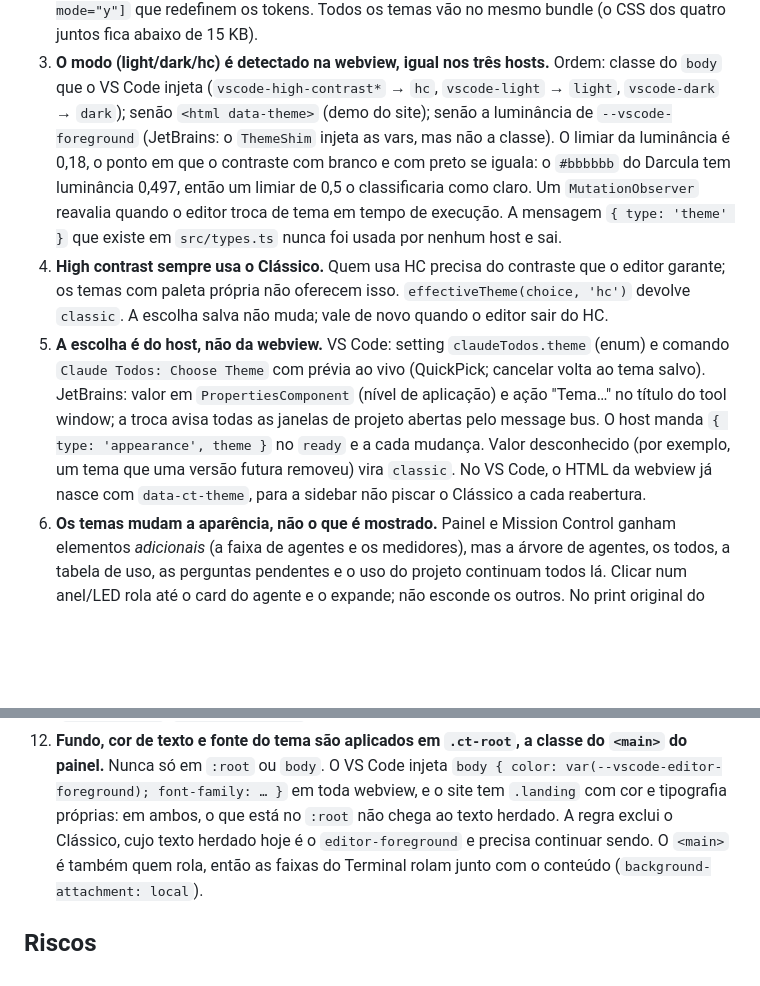
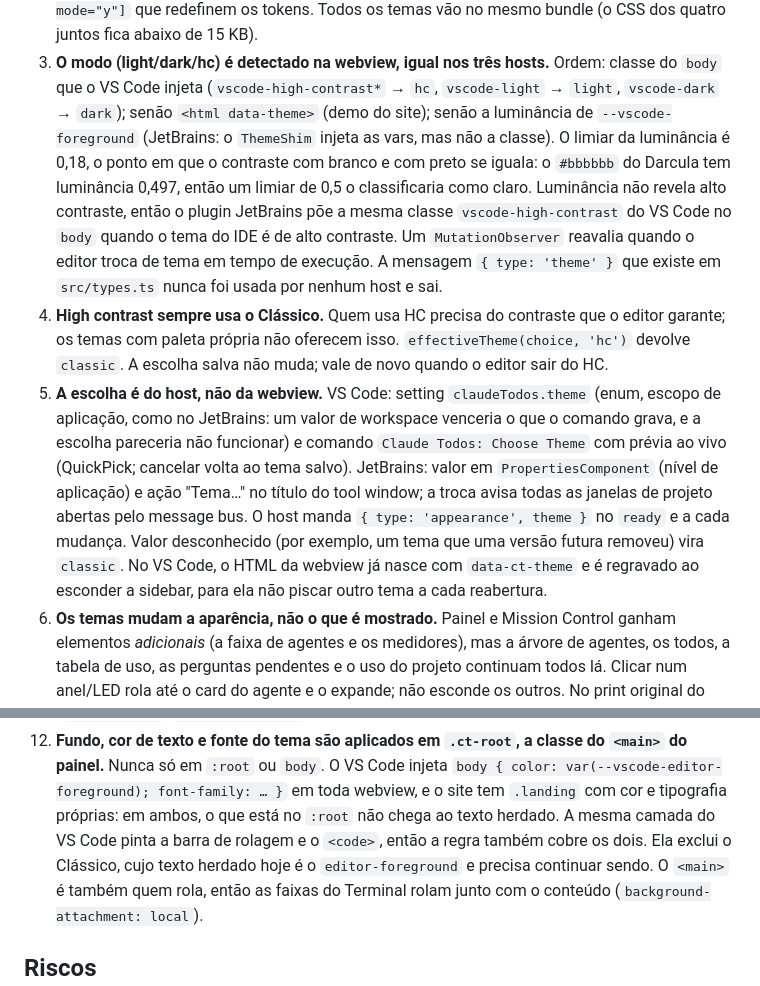
Before and after one commit to carlosdealmeida/claude-todos-vscode, a Markdown page: docs/specs/2026-11-02-temas-design.md, 2 parts joined by grey strips. Rendered like a GitHub page; blank space fills up the shorter version.

```diff
--- a/docs/specs/2026-11-02-temas-design.md
+++ b/docs/specs/2026-11-02-temas-design.md
@@ -45,18 +45,21 @@ via JCEF, demo do site):
    injeta (`vscode-high-contrast*` → `hc`, `vscode-light` → `light`, `vscode-dark` → `dark`); senão
    `<html data-theme>` (demo do site); senão a luminância de `--vscode-foreground` (JetBrains: o `ThemeShim` injeta as
    vars, mas não a classe). O limiar da luminância é 0,18, o ponto em que o contraste com branco e com preto se iguala:
-   o `#bbbbbb` do Darcula tem luminância 0,497, então um limiar de 0,5 o classificaria como claro. Um
+   o `#bbbbbb` do Darcula tem luminância 0,497, então um limiar de 0,5 o classificaria como claro. Luminância não
+   revela alto contraste, então o plugin JetBrains põe a mesma classe `vscode-high-contrast` do VS Code no `body` quando
+   o tema do IDE é de alto contraste. Um
    `MutationObserver` reavalia quando o editor troca de tema em tempo de execução. A mensagem `{ type: 'theme' }` que
    existe em `src/types.ts` nunca foi usada por nenhum host e sai.
 4. **High contrast sempre usa o Clássico.** Quem usa HC precisa do contraste que o editor garante; os temas com
    paleta própria não oferecem isso. `effectiveTheme(choice, 'hc')` devolve `classic`. A escolha salva não muda; vale
    de novo quando o editor sair do HC.
-5. **A escolha é do host, não da webview.** VS Code: setting `claudeTodos.theme` (enum) e comando
+5. **A escolha é do host, não da webview.** VS Code: setting `claudeTodos.theme` (enum, escopo de aplicação, como no
+   JetBrains: um valor de workspace venceria o que o comando grava, e a escolha pareceria não funcionar) e comando
    `Claude Todos: Choose Theme` com prévia ao vivo (QuickPick; cancelar volta ao tema salvo). JetBrains: valor em
    `PropertiesComponent` (nível de aplicação) e ação "Tema…" no título do tool window; a troca avisa todas as janelas
    de projeto abertas pelo message bus. O host manda `{ type: 'appearance', theme }` no `ready` e a cada mudança. Valor
    desconhecido (por exemplo, um tema que uma versão futura removeu) vira `classic`. No VS Code, o HTML da webview já
-   nasce com `data-ct-theme`, para a sidebar não piscar o Clássico a cada reabertura.
+   nasce com `data-ct-theme` e é regravado ao esconder a sidebar, para ela não piscar outro tema a cada reabertura.
 6. **Os temas mudam a aparência, não o que é mostrado.** Painel e Mission Control ganham elementos *adicionais* (a
    faixa de agentes e os medidores), mas a árvore de agentes, os todos, a tabela de uso, as perguntas pendentes e o
    uso do projeto continuam todos lá. Clicar num anel/LED rola até o card do agente e o expande; não esconde os
@@ -88,7 +91,8 @@ via JCEF, demo do site):
 12. **Fundo, cor de texto e fonte do tema são aplicados em `.ct-root`, a classe do `<main>` do painel.** Nunca só em
     `:root` ou `body`. O VS Code injeta `body { color: var(--vscode-editor-foreground); font-family: … }` em toda
     webview, e o site tem `.landing` com cor e tipografia próprias: em ambos, o que está no `:root` não chega ao texto
-    herdado. A regra exclui o Clássico, cujo texto herdado hoje é o `editor-foreground` e precisa continuar sendo. O
+    herdado. A mesma camada do VS Code pinta a barra de rolagem e o `<code>`, então a regra também cobre os dois. Ela
+    exclui o Clássico, cujo texto herdado hoje é o `editor-foreground` e precisa continuar sendo. O
     `<main>` é também quem rola, então as faixas do Terminal rolam junto com o conteúdo (`background-attachment: local`).
 
 ## Riscos
```
Also changed, not shown: docs/plans/2026-11-02-temas.md (+14 -1 lines).
